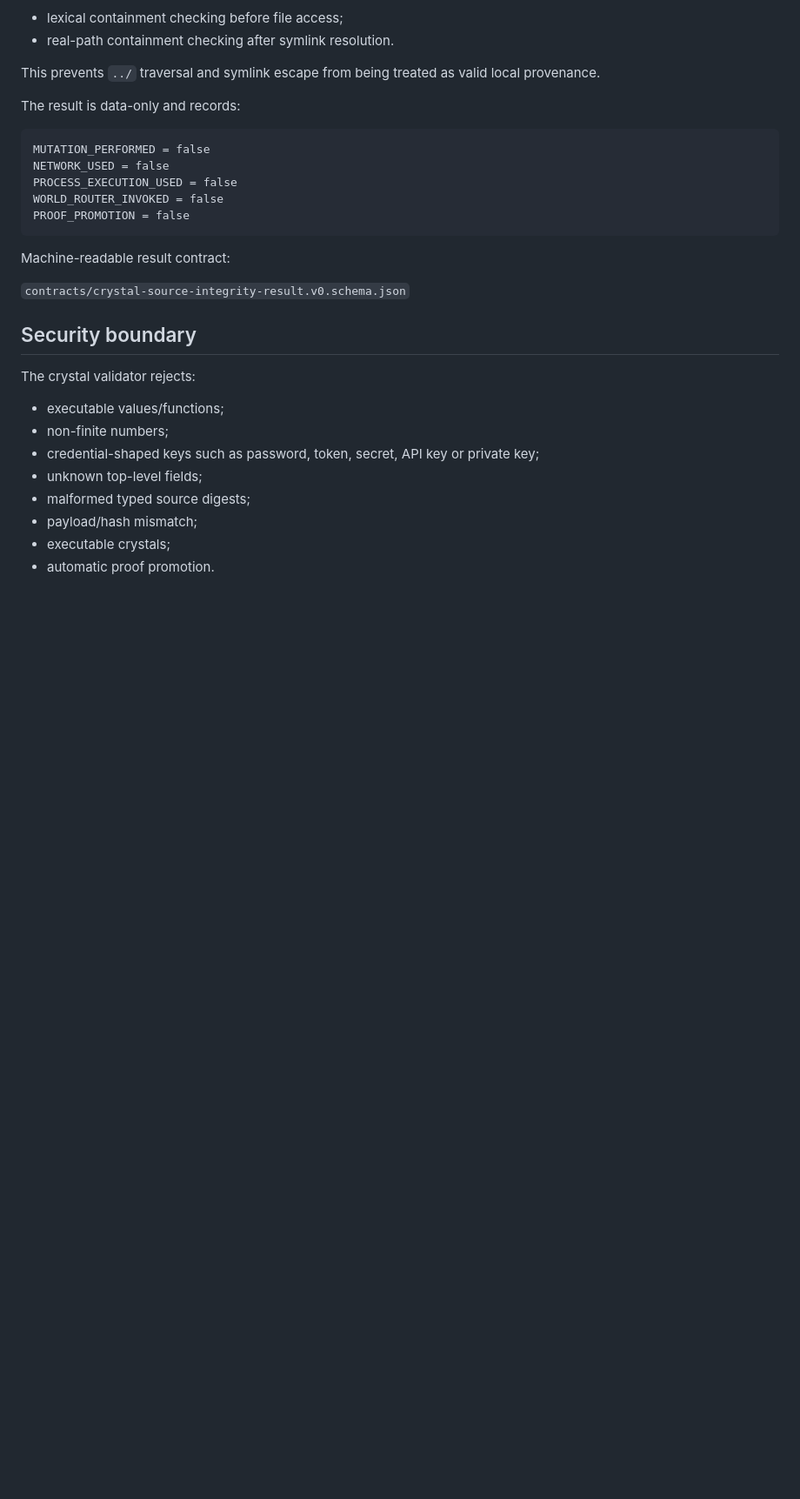
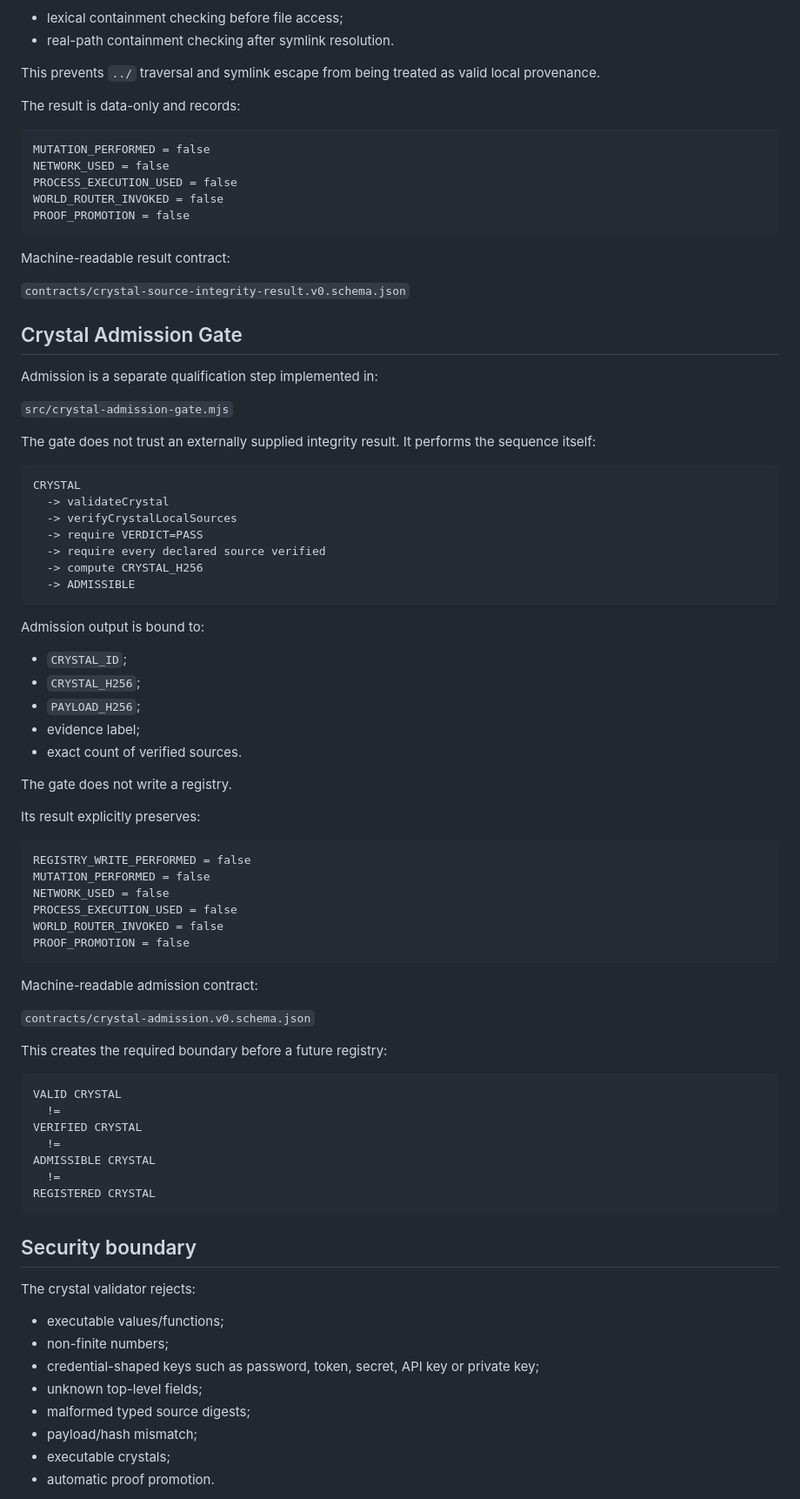
Before and after one commit to Topbrutus/Brutus, a Markdown page: docs/CRYSTALLIZATION_v0.1.md, the part around one of its changes. Shown at 87% size. Drawn GitHub-style; blank space fills up the shorter version.

Commit message:
docs: define crystal admission boundary

````diff
--- a/docs/CRYSTALLIZATION_v0.1.md
+++ b/docs/CRYSTALLIZATION_v0.1.md
@@ -125,6 +144,60 @@ Machine-readable result contract:
 
 `contracts/crystal-source-integrity-result.v0.schema.json`
 
+## Crystal Admission Gate
+
+Admission is a separate qualification step implemented in:
+
+`src/crystal-admission-gate.mjs`
+
+The gate does not trust an externally supplied integrity result. It performs the sequence itself:
+
+```text
+CRYSTAL
+  -> validateCrystal
+  -> verifyCrystalLocalSources
+  -> require VERDICT=PASS
+  -> require every declared source verified
+  -> compute CRYSTAL_H256
+  -> ADMISSIBLE
+```
+
+Admission output is bound to:
+- `CRYSTAL_ID`;
+- `CRYSTAL_H256`;
+- `PAYLOAD_H256`;
+- evidence label;
+- exact count of verified sources.
+
+The gate does not write a registry.
+
+Its result explicitly preserves:
+
+```text
+REGISTRY_WRITE_PERFORMED = false
+MUTATION_PERFORMED = false
+NETWORK_USED = false
+PROCESS_EXECUTION_USED = false
+WORLD_ROUTER_INVOKED = false
+PROOF_PROMOTION = false
+```
+
+Machine-readable admission contract:
+
+`contracts/crystal-admission.v0.schema.json`
+
+This creates the required boundary before a future registry:
+
+```text
+VALID CRYSTAL
+  !=
+VERIFIED CRYSTAL
+  !=
+ADMISSIBLE CRYSTAL
+  !=
+REGISTERED CRYSTAL
+```
+
 ## Security boundary
 
 The crystal validator rejects:
````
Also changed, not shown: other parts of docs/CRYSTALLIZATION_v0.1.md (+27 -2 lines).
